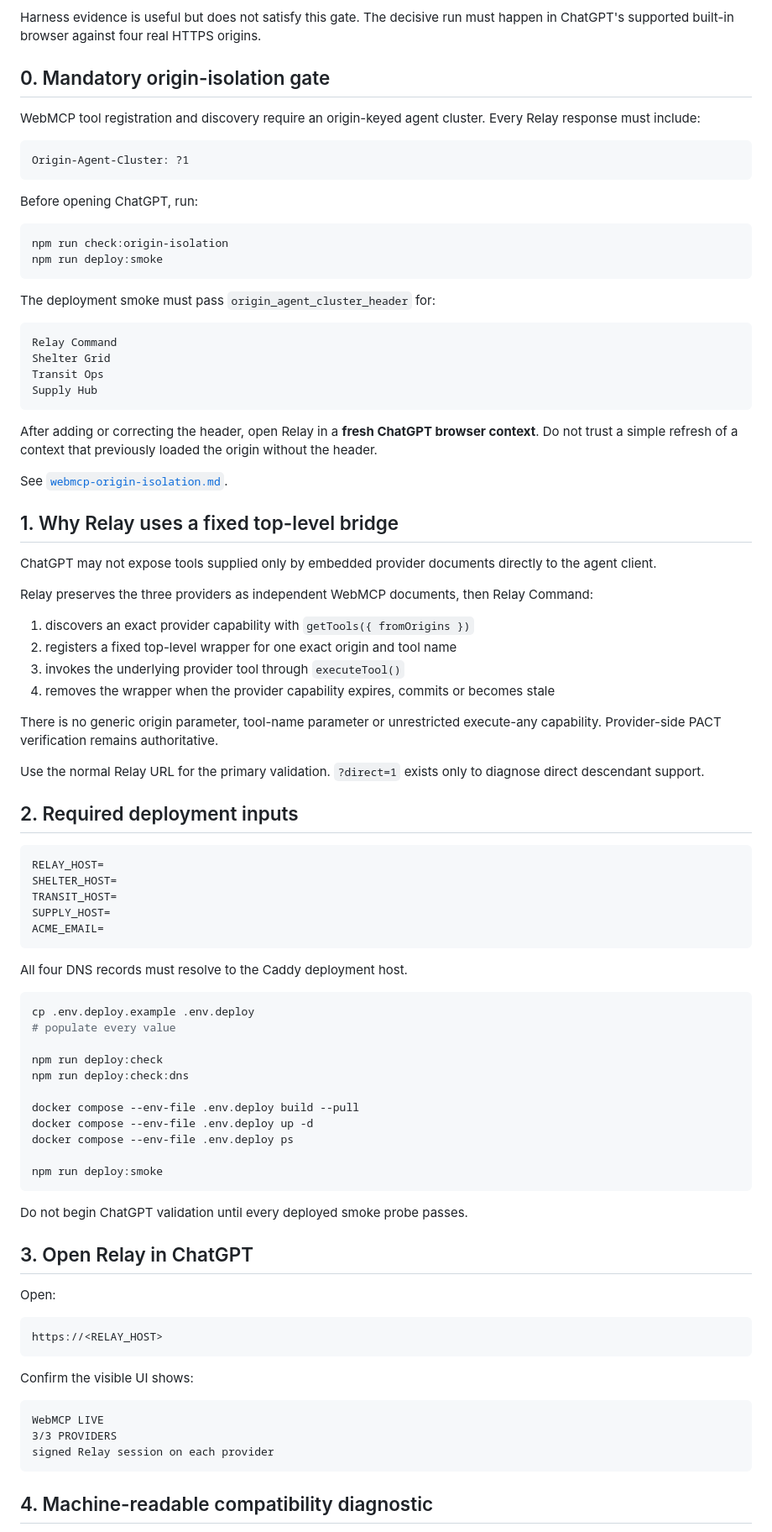
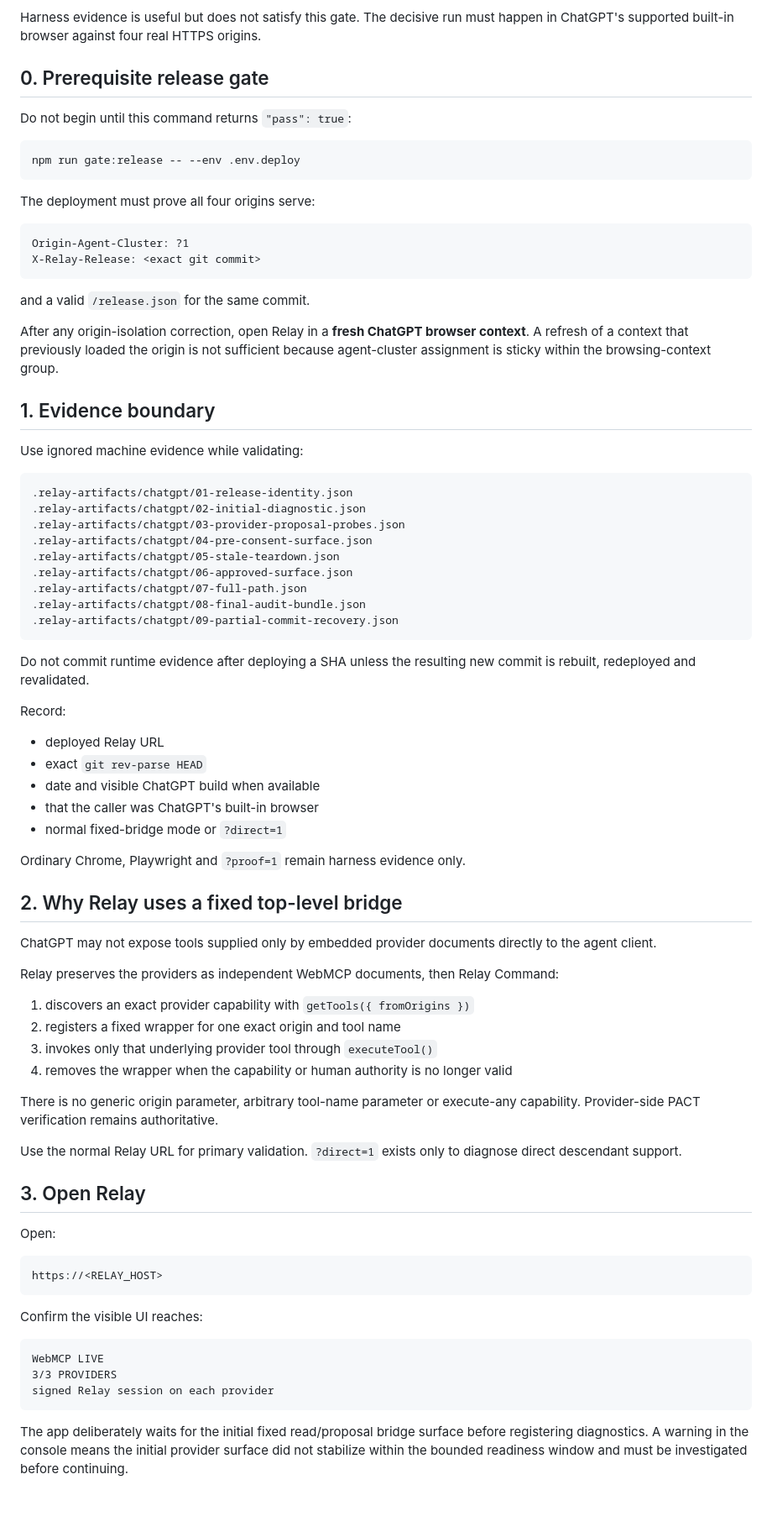
Before and after one commit to orgestuka/relay-webmcp, a Markdown page: docs/chatgpt-validation.md, the part around one of its changes. Shown at 84% size. GitHub-like rendering; blank space fills up the shorter version.

Commit message:
docs: align actual ChatGPT validation with approval-gated release v2

````diff
--- a/docs/chatgpt-validation.md
+++ b/docs/chatgpt-validation.md
@@ -4,78 +4,69 @@ Status: **required external release gate**
 
 Harness evidence is useful but does not satisfy this gate. The decisive run must happen in ChatGPT's supported built-in browser against four real HTTPS origins.
 
-## 0. Mandatory origin-isolation gate
+## 0. Prerequisite release gate
 
-WebMCP tool registration and discovery require an origin-keyed agent cluster. Every Relay response must include:
+Do not begin until this command returns `"pass": true`:
+
+```bash
+npm run gate:release -- --env .env.deploy
+```
+
+The deployment must prove all four origins serve:
 
 ```http
 Origin-Agent-Cluster: ?1
+X-Relay-Release: <exact git commit>
 ```
 
-Before opening ChatGPT, run:
+and a valid `/release.json` for the same commit.
 
-```bash
-npm run check:origin-isolation
-npm run deploy:smoke
+After any origin-isolation correction, open Relay in a **fresh ChatGPT browser context**. A refresh of a context that previously loaded the origin is not sufficient because agent-cluster assignment is sticky within the browsing-context group.
+
+## 1. Evidence boundary
+
+Use ignored machine evidence while validating:
+
+```text
+.relay-artifacts/chatgpt/01-release-identity.json
+.relay-artifacts/chatgpt/02-initial-diagnostic.json
+.relay-artifacts/chatgpt/03-provider-proposal-probes.json
+.relay-artifacts/chatgpt/04-pre-consent-surface.json
+.relay-artifacts/chatgpt/05-stale-teardown.json
+.relay-artifacts/chatgpt/06-approved-surface.json
+.relay-artifacts/chatgpt/07-full-path.json
+.relay-artifacts/chatgpt/08-final-audit-bundle.json
+.relay-artifacts/chatgpt/09-partial-commit-recovery.json
 ```
 
-The deployment smoke must pass `origin_agent_cluster_header` for:
+Do not commit runtime evidence after deploying a SHA unless the resulting new commit is rebuilt, redeployed and revalidated.
 
-```text
-Relay Command
-Shelter Grid
-Transit Ops
-Supply Hub
-```
+Record:
 
-After adding or correcting the header, open Relay in a **fresh ChatGPT browser context**. Do not trust a simple refresh of a context that previously loaded the origin without the header.
+- deployed Relay URL
+- exact `git rev-parse HEAD`
+- date and visible ChatGPT build when available
+- that the caller was ChatGPT's built-in browser
+- normal fixed-bridge mode or `?direct=1`
 
-See [`webmcp-origin-isolation.md`](webmcp-origin-isolation.md).
+Ordinary Chrome, Playwright and `?proof=1` remain harness evidence only.
 
-## 1. Why Relay uses a fixed top-level bridge
+## 2. Why Relay uses a fixed top-level bridge
 
 ChatGPT may not expose tools supplied only by embedded provider documents directly to the agent client.
 
-Relay preserves the three providers as independent WebMCP documents, then Relay Command:
+Relay preserves the providers as independent WebMCP documents, then Relay Command:
 
 1. discovers an exact provider capability with `getTools({ fromOrigins })`
-2. registers a fixed top-level wrapper for one exact origin and tool name
-3. invokes the underlying provider tool through `executeTool()`
-4. removes the wrapper when the provider capability expires, commits or becomes stale
+2. registers a fixed wrapper for one exact origin and tool name
+3. invokes only that underlying provider tool through `executeTool()`
+4. removes the wrapper when the capability or human authority is no longer valid
 
-There is no generic origin parameter, tool-name parameter or unrestricted execute-any capability. Provider-side PACT verification remains authoritative.
+There is no generic origin parameter, arbitrary tool-name parameter or execute-any capability. Provider-side PACT verification remains authoritative.
 
-Use the normal Relay URL for the primary validation. `?direct=1` exists only to diagnose direct descendant support.
+Use the normal Relay URL for primary validation. `?direct=1` exists only to diagnose direct descendant support.
 
-## 2. Required deployment inputs
-
-```text
-RELAY_HOST=
-SHELTER_HOST=
-TRANSIT_HOST=
-SUPPLY_HOST=
-ACME_EMAIL=
-```
-
-All four DNS records must resolve to the Caddy deployment host.
-
-```bash
-cp .env.deploy.example .env.deploy
-# populate every value
-
-npm run deploy:check
-npm run deploy:check:dns
-
-docker compose --env-file .env.deploy build --pull
-docker compose --env-file .env.deploy up -d
-docker compose --env-file .env.deploy ps
-
-npm run deploy:smoke
-```
-
-Do not begin ChatGPT validation until every deployed smoke probe passes.
-
-## 3. Open Relay in ChatGPT
+## 3. Open Relay
 
 Open:
 
@@ -83,7 +74,7 @@ Open:
 https://<RELAY_HOST>
 ```
 
-Confirm the visible UI shows:
+Confirm the visible UI reaches:
 
 ```text
 WebMCP LIVE
@@ -91,5 +82,5 @@ WebMCP LIVE
 signed Relay session on each provider
 ```
 
-## 4. Machine-readable compatibility diagnostic
+The app deliberately waits for the initial fixed read/proposal bridge surface before registering diagnostics. A warning in the console means the initial provider surface did not stabilize within the bounded readiness window and must be investigated before continuing.
 
````
Also changed, not shown: other parts of docs/chatgpt-validation.md (+162 -130 lines).
